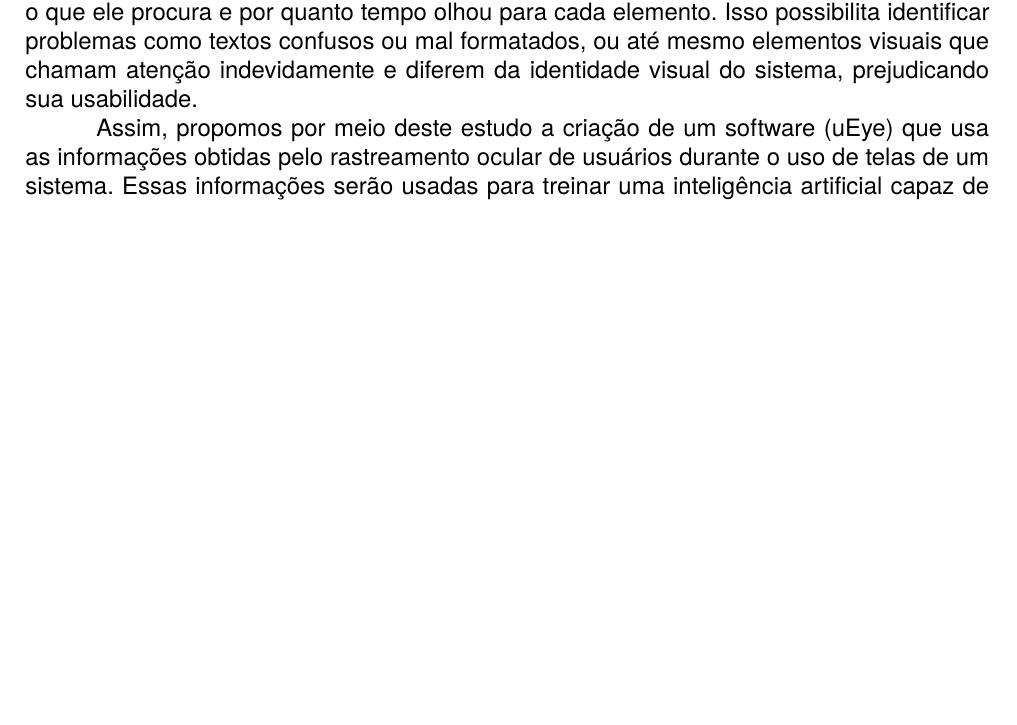
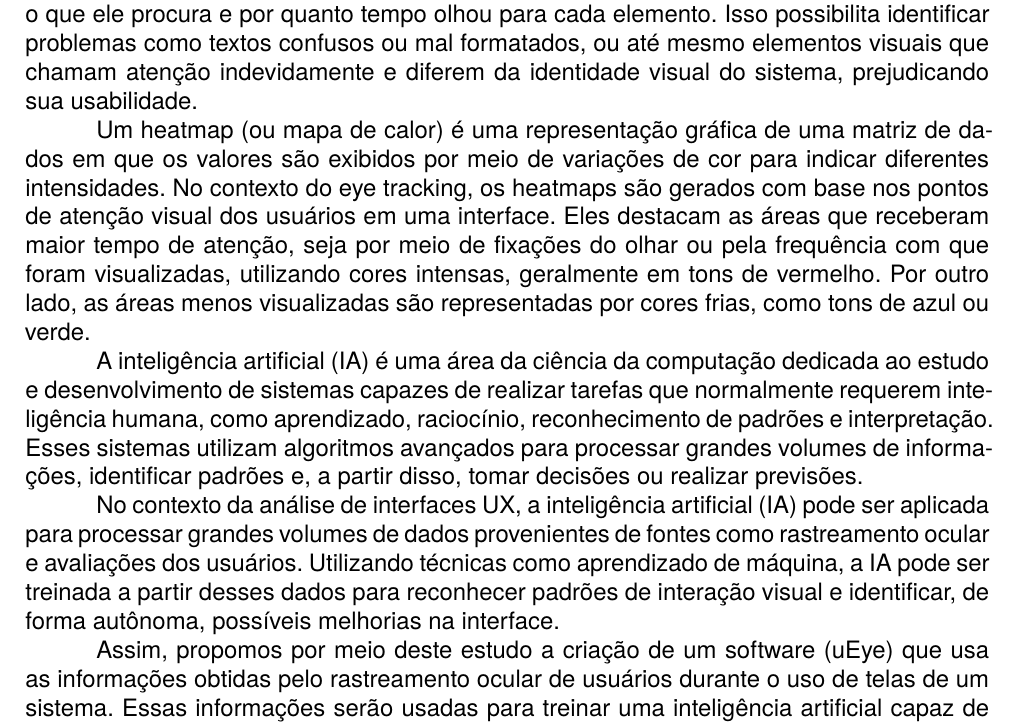
Before and after one commit to arthurfudali/artigo-latex, a LaTeX document (f299-template-pi-paper/fatec-template.tex, which reads f299-template-pi-paper/Topicos/introducao.tex): part of page 3 of 25, cut so that both start at the same text, the shorter picture padded with empty space. Compiled offline with XeLaTeX; a missing font is replaced by an installed copy or a similar font.

Commit message:
finalizacao da introducao

```diff
--- a/f299-template-pi-paper/Topicos/introducao.tex
+++ b/f299-template-pi-paper/Topicos/introducao.tex
@@ -23,4 +23,10 @@ O eye tracking é uma técnica que consiste em usar o posicionamento dos olhos d
 
 Quando aplicada a um teste de usabilidade, essa tecnologia pode fornecer informações valiosas ao pesquisador. Ela permite saber com precisão onde o usuário está olhando, o que ele procura e por quanto tempo olhou para cada elemento. Isso possibilita identificar problemas como textos confusos ou mal formatados, ou até mesmo elementos visuais que chamam atenção indevidamente e diferem da identidade visual do sistema, prejudicando sua usabilidade.
 
+Um heatmap (ou mapa de calor) é uma representação gráfica de uma matriz de dados em que os valores são exibidos por meio de variações de cor para indicar diferentes intensidades. No contexto do eye tracking, os heatmaps são gerados com base nos pontos de atenção visual dos usuários em uma interface. Eles destacam as áreas que receberam maior tempo de atenção, seja por meio de fixações do olhar ou pela frequência com que foram visualizadas, utilizando cores intensas, geralmente em tons de vermelho. Por outro lado, as áreas menos visualizadas são representadas por cores frias, como tons de azul ou verde.
+
+A inteligência artificial (IA) é uma área da ciência da computação dedicada ao estudo e desenvolvimento de sistemas capazes de realizar tarefas que normalmente requerem inteligência humana, como aprendizado, raciocínio, reconhecimento de padrões e interpretação. Esses sistemas utilizam algoritmos avançados para processar grandes volumes de informações, identificar padrões e, a partir disso, tomar decisões ou realizar previsões.
+
+No contexto da análise de interfaces UX, a inteligência artificial (IA) pode ser aplicada para processar grandes volumes de dados provenientes de fontes como rastreamento ocular e avaliações dos usuários. Utilizando técnicas como aprendizado de máquina, a IA pode ser treinada a partir desses dados para reconhecer padrões de interação visual e identificar, de forma autônoma, possíveis melhorias na interface.
+
 Assim, propomos por meio deste estudo a criação de um software (uEye) que usa as informações obtidas pelo rastreamento ocular de usuários durante o uso de telas de um sistema. Essas informações serão usadas para treinar uma inteligência artificial capaz de identificar, de forma rápida e precisa, possíveis divergências na Interface de Usuário de um sistema que poderiam prejudicar a Experiência do Usuário durante o uso.
```
